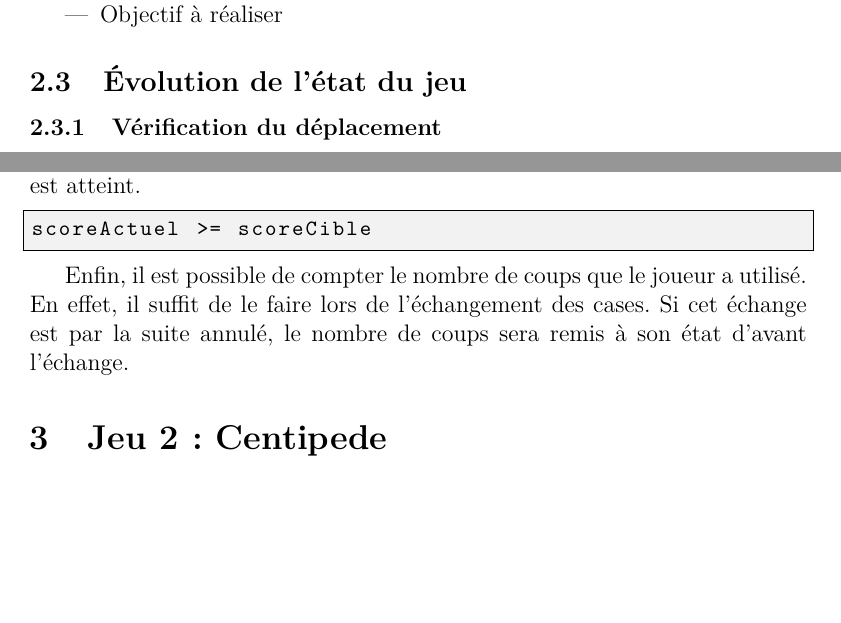
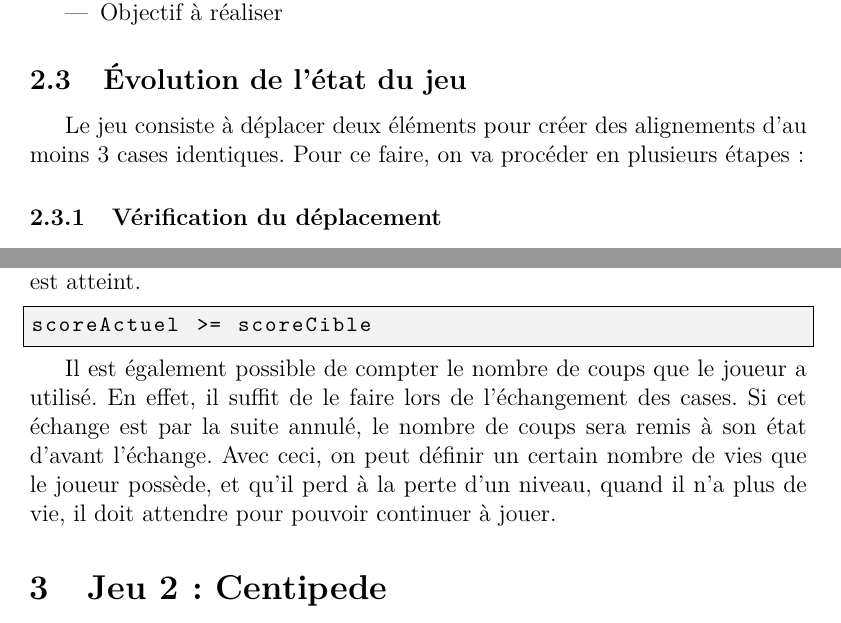
Before and after one commit to Slexis-Works/PIIL, a LaTeX document (rapport.tex, which reads rapport-jeu1.tex): two parts of pages 3 and 10 of 14, joined at a grey line, cut so that both start at the same text, the shorter picture padded with empty space. Compiled offline with pdfLaTeX.

Commit message:
Tout petits ajouts

```diff
--- a/rapport-jeu1.tex
+++ b/rapport-jeu1.tex
@@ -21,6 +21,9 @@
 \end{itemize}
 
 \subsection{Évolution de l'état du jeu}
+
+Le jeu consiste à déplacer deux éléments pour créer des alignements d'au moins 3 cases identiques. Pour ce faire, on va procéder en plusieurs étapes :
+
 \subsubsection{Vérification du déplacement}
 Avant de pouvoir échanger deux cases, il faut vérifier plusieurs choses :
 \begin{itemize}
@@ -203,4 +206,5 @@ De plus, un score à atteindre pourra être fixé. Pour cela, chaque destruction
 scoreActuel >= scoreCible
 \end{lstlisting}
 
-Enfin, il est possible de compter le nombre de coups que le joueur a utilisé. En effet, il suffit de le faire lors de l'échangement des cases. Si cet échange est par la suite annulé, le nombre de coups sera remis à son état d'avant l'échange.
+Il est également possible de compter le nombre de coups que le joueur a utilisé. En effet, il suffit de le faire lors de l'échangement des cases. Si cet échange est par la suite annulé, le nombre de coups sera remis à son état d'avant l'échange.
+Avec ceci, on peut définir un certain nombre de vies que le joueur possède, et qu'il perd à la perte d'un niveau, quand il n'a plus de vie, il doit attendre pour pouvoir continuer à jouer.
```
